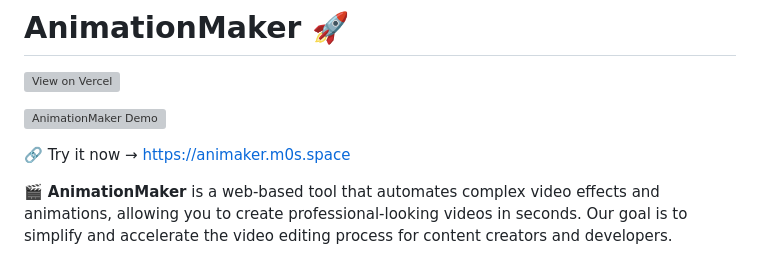
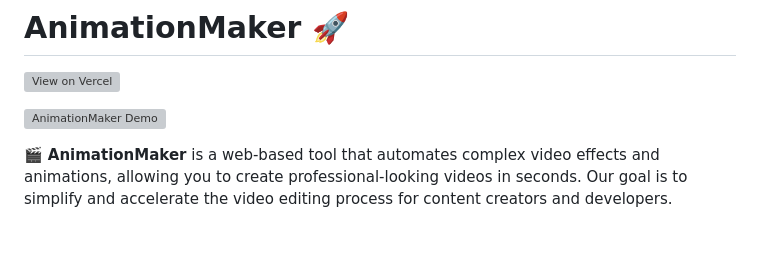
Before and after one commit to mehmetabak/text-match-cut-video, a Markdown page: README.md, the part around the change. Rendered like a GitHub page; blank space fills up the shorter version; grey boxes are pictures that could not be loaded.

```diff
--- a/README.md
+++ b/README.md
@@ -3,8 +3,6 @@
 [![View on Vercel](https://vercel.com/button)](https://animaker.m0s.space)
 
 ![AnimationMaker Demo](https://i.imgur.com/zvqhXnC.gif)
-
-🔗 Try it now → [https://animaker.m0s.space](https://animaker.m0s.space)
 
 🎬 **AnimationMaker** is a web-based tool that automates complex video effects and animations, allowing you to create professional-looking videos in seconds. Our goal is to simplify and accelerate the video editing process for content creators and developers.
 
```
